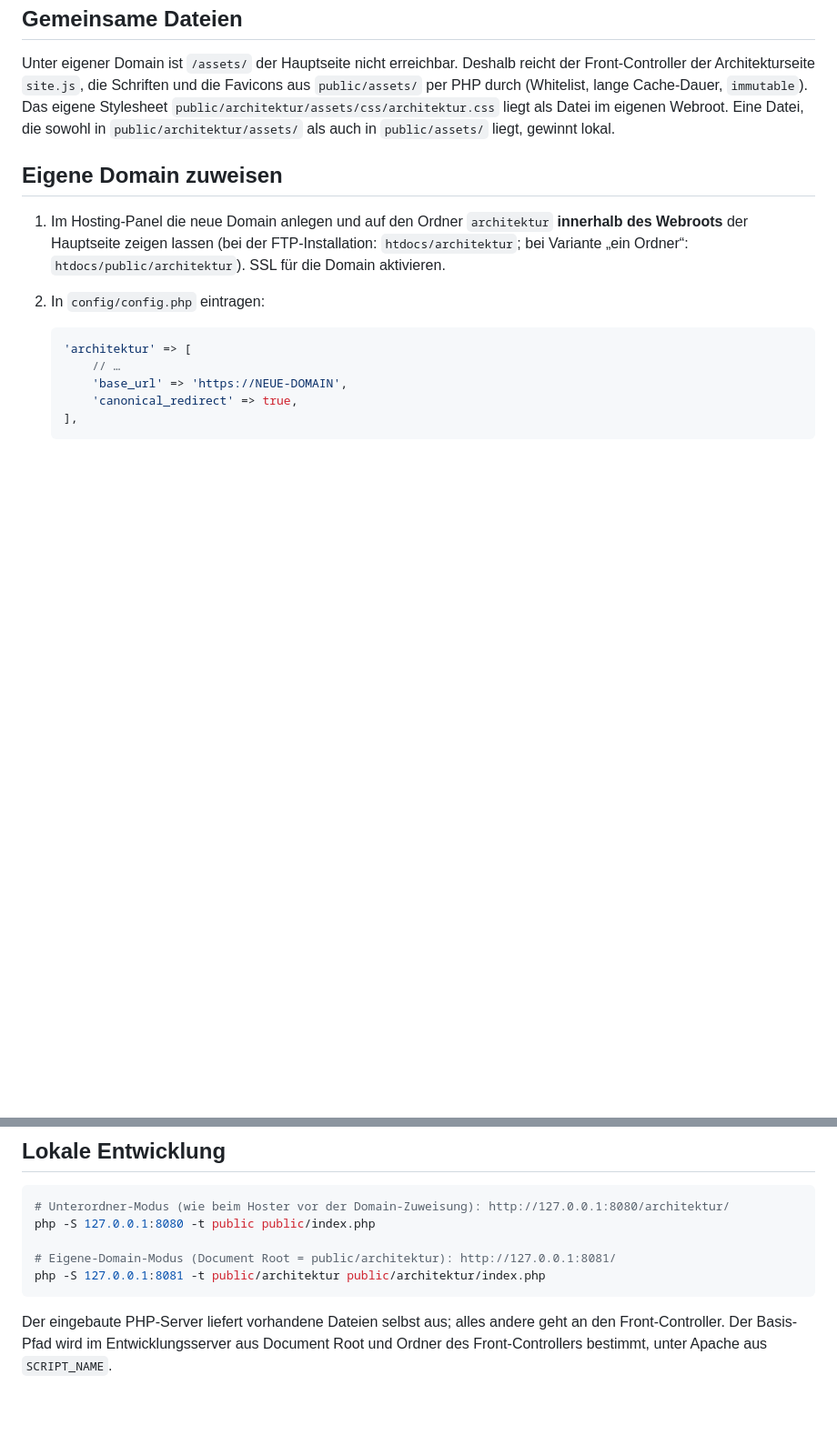
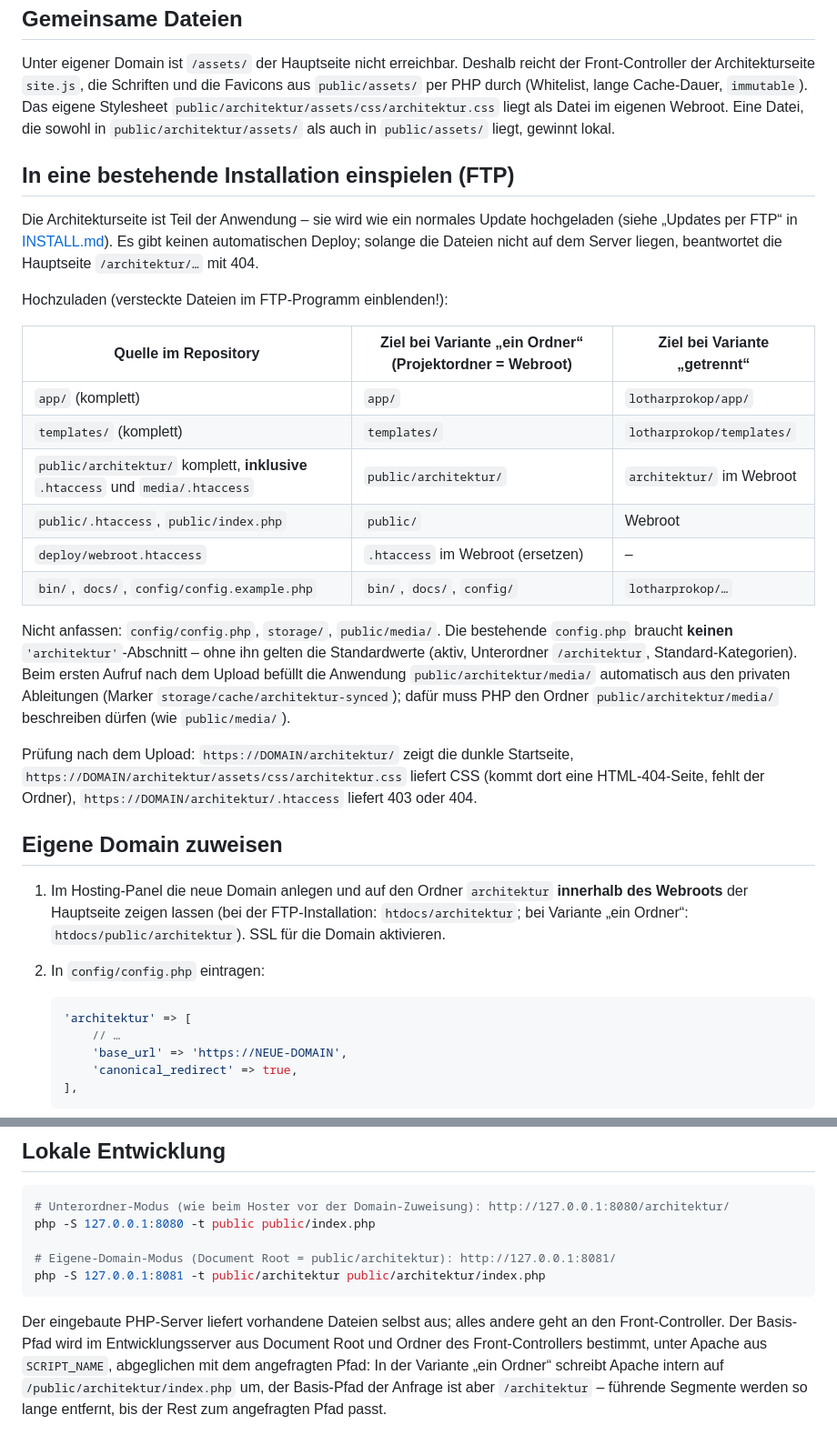
Before and after one commit to reichiClaw/lotharprokop.com, a Markdown page: docs/ARCHITEKTUR.md, 2 parts joined by grey strips. Shown at 91% size. Rendered like a GitHub page; blank space fills up the shorter version.

````diff
--- a/docs/ARCHITEKTUR.md
+++ b/docs/ARCHITEKTUR.md
@@ -75,6 +75,25 @@ Bildvarianten werden pro Auftritt in einen eigenen öffentlichen Ordner synchron
 
 Unter eigener Domain ist `/assets/` der Hauptseite nicht erreichbar. Deshalb reicht der Front-Controller der Architekturseite `site.js`, die Schriften und die Favicons aus `public/assets/` per PHP durch (Whitelist, lange Cache-Dauer, `immutable`). Das eigene Stylesheet `public/architektur/assets/css/architektur.css` liegt als Datei im eigenen Webroot. Eine Datei, die sowohl in `public/architektur/assets/` als auch in `public/assets/` liegt, gewinnt lokal.
 
+## In eine bestehende Installation einspielen (FTP)
+
+Die Architekturseite ist Teil der Anwendung – sie wird wie ein normales Update hochgeladen (siehe „Updates per FTP“ in [INSTALL.md](INSTALL.md)). Es gibt keinen automatischen Deploy; solange die Dateien nicht auf dem Server liegen, beantwortet die Hauptseite `/architektur/…` mit 404.
+
+Hochzuladen (versteckte Dateien im FTP-Programm einblenden!):
+
+| Quelle im Repository | Ziel bei Variante „ein Ordner“ (Projektordner = Webroot) | Ziel bei Variante „getrennt“ |
+|---|---|---|
+| `app/` (komplett) | `app/` | `lotharprokop/app/` |
+| `templates/` (komplett) | `templates/` | `lotharprokop/templates/` |
+| `public/architektur/` komplett, **inklusive** `.htaccess` und `media/.htaccess` | `public/architektur/` | `architektur/` im Webroot |
+| `public/.htaccess`, `public/index.php` | `public/` | Webroot |
+| `deploy/webroot.htaccess` | `.htaccess` im Webroot (ersetzen) | – |
+| `bin/`, `docs/`, `config/config.example.php` | `bin/`, `docs/`, `config/` | `lotharprokop/…` |
+
+Nicht anfassen: `config/config.php`, `storage/`, `public/media/`. Die bestehende `config.php` braucht **keinen** `'architektur'`-Abschnitt – ohne ihn gelten die Standardwerte (aktiv, Unterordner `/architektur`, Standard-Kategorien). Beim ersten Aufruf nach dem Upload befüllt die Anwendung `public/architektur/media/` automatisch aus den privaten Ableitungen (Marker `storage/cache/architektur-synced`); dafür muss PHP den Ordner `public/architektur/media/` beschreiben dürfen (wie `public/media/`).
+
+Prüfung nach dem Upload: `https://DOMAIN/architektur/` zeigt die dunkle Startseite, `https://DOMAIN/architektur/assets/css/architektur.css` liefert CSS (kommt dort eine HTML-404-Seite, fehlt der Ordner), `https://DOMAIN/architektur/.htaccess` liefert 403 oder 404.
+
 ## Eigene Domain zuweisen
 
 1. Im Hosting-Panel die neue Domain anlegen und auf den Ordner `architektur` **innerhalb des Webroots** der Hauptseite zeigen lassen (bei der FTP-Installation: `htdocs/architektur`; bei Variante „ein Ordner“: `htdocs/public/architektur`). SSL für die Domain aktivieren.
@@ -122,4 +141,4 @@ php -S 127.0.0.1:8080 -t public public/index.php
 php -S 127.0.0.1:8081 -t public/architektur public/architektur/index.php
 ```
 
-Der eingebaute PHP-Server liefert vorhandene Dateien selbst aus; alles andere geht an den Front-Controller. Der Basis-Pfad wird im Entwicklungsserver aus Document Root und Ordner des Front-Controllers bestimmt, unter Apache aus `SCRIPT_NAME`.
+Der eingebaute PHP-Server liefert vorhandene Dateien selbst aus; alles andere geht an den Front-Controller. Der Basis-Pfad wird im Entwicklungsserver aus Document Root und Ordner des Front-Controllers bestimmt, unter Apache aus `SCRIPT_NAME`, abgeglichen mit dem angefragten Pfad: In der Variante „ein Ordner“ schreibt Apache intern auf `/public/architektur/index.php` um, der Basis-Pfad der Anfrage ist aber `/architektur` – führende Segmente werden so lange entfernt, bis der Rest zum angefragten Pfad passt.
````
Also changed, not shown: docs/INSTALL.md (+1 -1 lines), docs/TESTS.md (+16 -1 lines).
